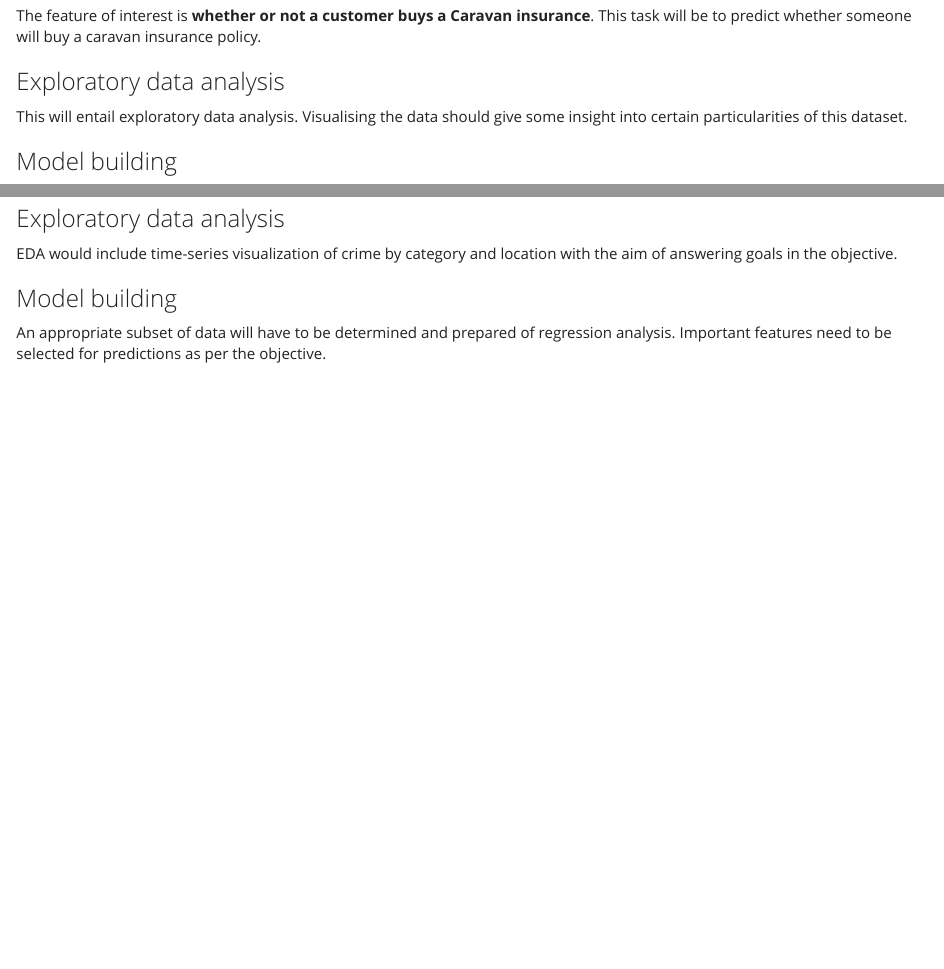
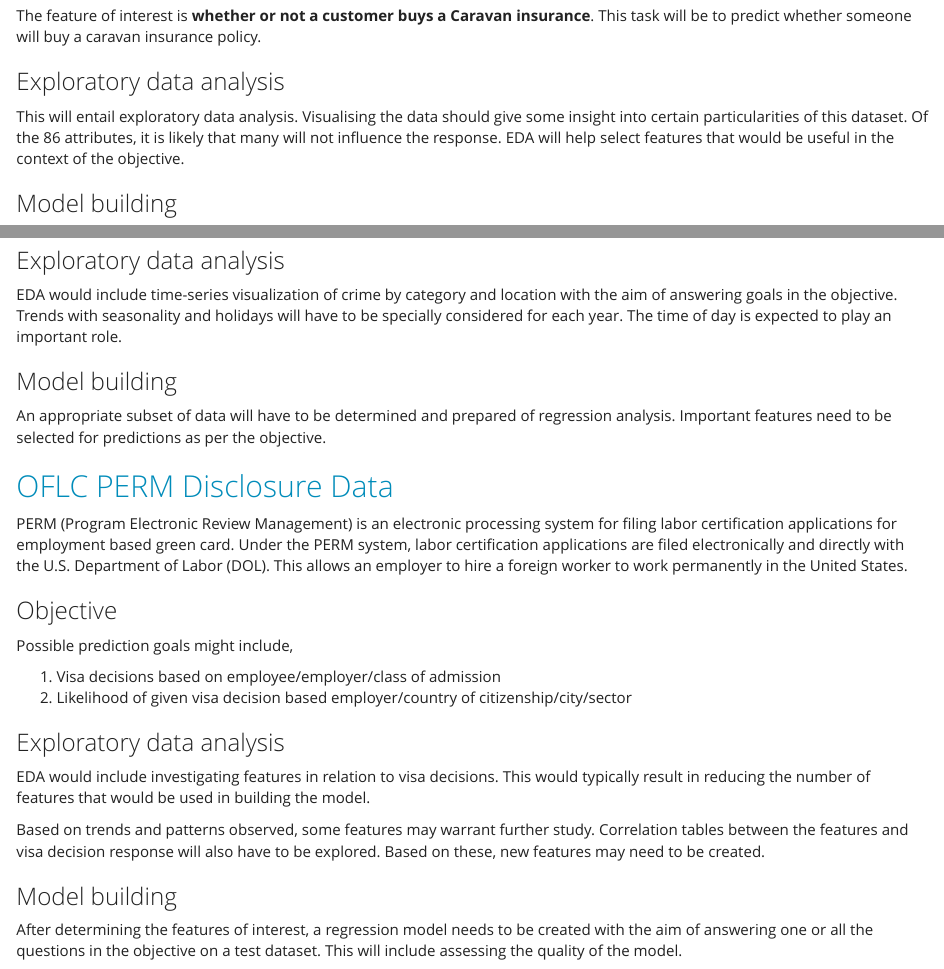
Before and after one commit to shyamalagm/Capstone, an R Markdown document (capstone.Rmd): the page in a window 1100 px wide, from 280 px down, and a second part further down, joined at a grey line. The pictures show the output file capstone.html that the author committed with the source, opened offline.

Commit message:
2nd commit

```diff
--- a/capstone.Rmd
+++ b/capstone.Rmd
@@ -19,7 +19,7 @@
 
 ### Exploratory data analysis
 
-This will entail exploratory data analysis. Visualising the data should give some insight into certain particularities of this dataset.
+This will entail exploratory data analysis. Visualising the data should give some insight into certain particularities of this dataset. Of the 86 attributes, it is likely that many will not influence the response. EDA will help select features that would be useful in the context of the objective.
 
 ### Model building
 
@@ -39,8 +39,30 @@
 
 ### Exploratory data analysis
 
-EDA would include time-series visualization of crime by category and location with the aim of answering goals in the objective.
+EDA would include time-series visualization of crime by category and location with the aim of answering goals in the objective. Trends with seasonality and holidays will have to be specially considered for each year. The time of day is expected to play an important role.
 
 ### Model building
 
 An appropriate subset of data will have to be determined and prepared of regression analysis. Important features need to be selected for predictions as per the objective.
+
+
+## [OFLC PERM Disclosure Data](https://www.foreignlaborcert.doleta.gov/performancedata.cfm?CFID=160810&CFTOKEN=81367008)
+
+PERM (Program Electronic Review Management) is an electronic processing system for filing labor certification applications for employment based green card.
+Under the PERM system, labor certification applications are filed electronically and directly with the U.S. Department of Labor (DOL). This allows an employer to hire a foreign worker to work permanently in the United States.
+
+### Objective
+
+Possible prediction goals might include,
+
+1. Visa decisions based on employee/employer/class of admission
+2. Likelihood of given visa decision based employer/country of citizenship/city/sector
+
+### Exploratory data analysis
+
+EDA would include investigating features in relation to visa decisions. This would typically result in reducing the number of features that would be used in building the model.
+
+Based on trends and patterns observed, some features may warrant further study. Correlation tables between the features and visa decision response will also have to be explored. Based on these, new features may need to be created.
+
+### Model building
+After determining the features of interest, a regression model needs to be created with the aim of answering one or all the questions in the objective on a test dataset. This will include assessing the quality of the model.
```
Also changed, not shown: capstone.html, capstone.md.
